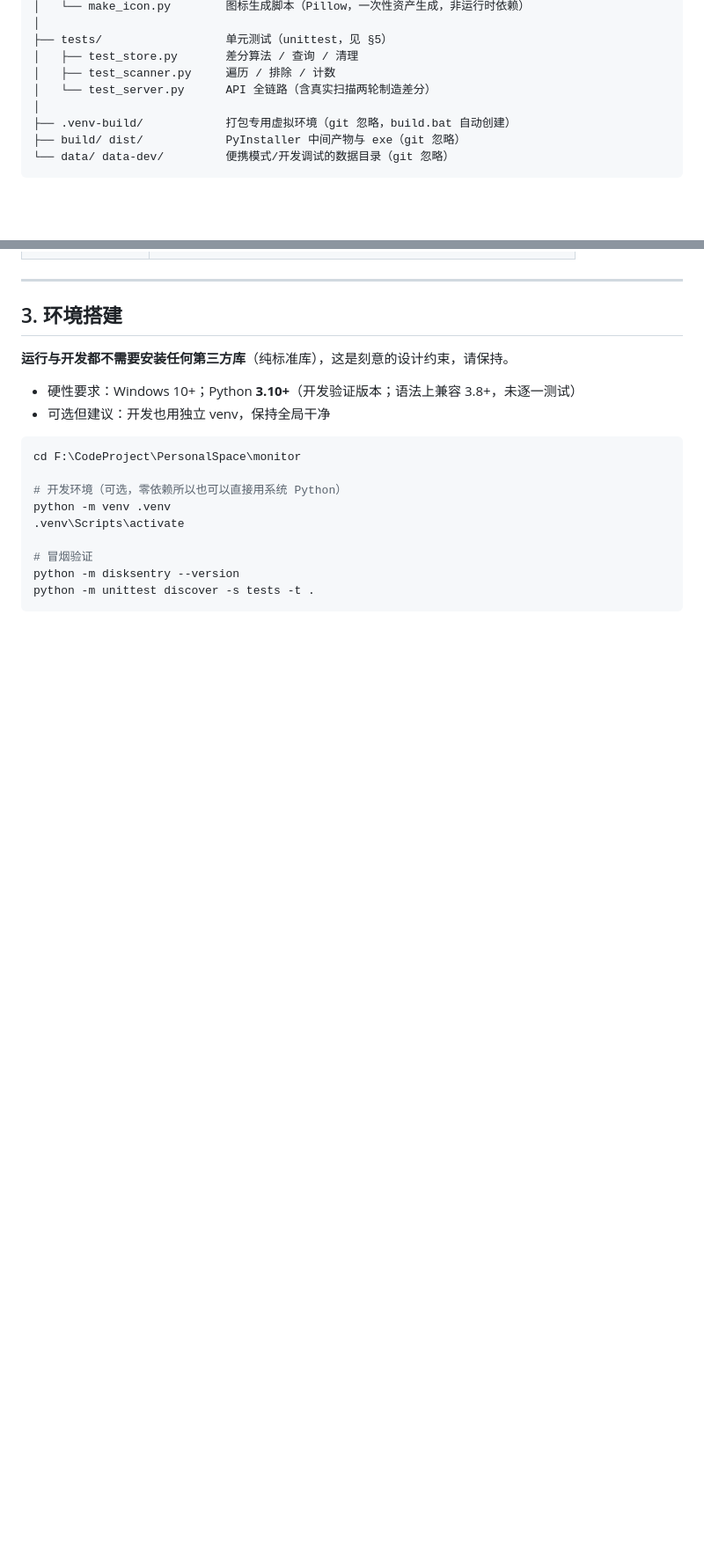
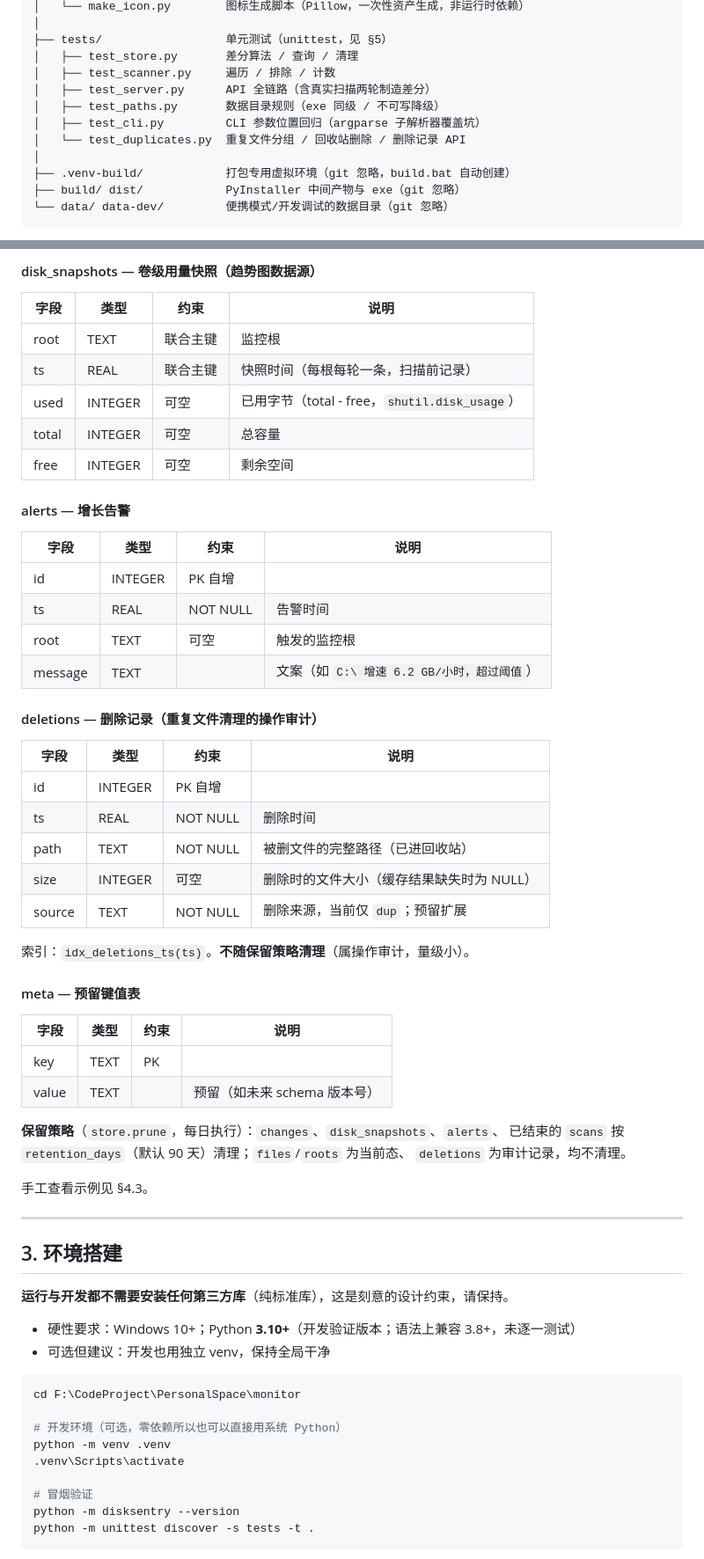
Before and after one commit to MoncozGC/DiskSentry, a Markdown page: DEVELOPMENT.md, 2 parts joined by grey strips. Shown at 88% size. GitHub-like rendering; blank space fills up the shorter version.

```diff
--- a/DEVELOPMENT.md
+++ b/DEVELOPMENT.md
@@ -80,7 +80,10 @@ monitor/
 ├── tests/                  单元测试（unittest，见 §5）
 │   ├── test_store.py       差分算法 / 查询 / 清理
 │   ├── test_scanner.py     遍历 / 排除 / 计数
-│   └── test_server.py      API 全链路（含真实扫描两轮制造差分）
+│   ├── test_server.py      API 全链路（含真实扫描两轮制造差分）
+│   ├── test_paths.py       数据目录规则（exe 同级 / 不可写降级）
+│   ├── test_cli.py         CLI 参数位置回归（argparse 子解析器覆盖坑）
+│   └── test_duplicates.py  重复文件分组 / 回收站删除 / 删除记录 API
 │
 ├── .venv-build/            打包专用虚拟环境（git 忽略，build.bat 自动创建）
 ├── build/ dist/            PyInstaller 中间产物与 exe（git 忽略）
@@ -113,3 +162,46 @@ monitor/
+#### disk_snapshots — 卷级用量快照（趋势图数据源）
+
+| 字段 | 类型 | 约束 | 说明 |
+| --- | --- | --- | --- |
+| root | TEXT | 联合主键 | 监控根 |
+| ts | REAL | 联合主键 | 快照时间（每根每轮一条，扫描前记录） |
+| used | INTEGER | 可空 | 已用字节（total - free，`shutil.disk_usage`） |
+| total | INTEGER | 可空 | 总容量 |
+| free | INTEGER | 可空 | 剩余空间 |
+
+#### alerts — 增长告警
+
+| 字段 | 类型 | 约束 | 说明 |
+| --- | --- | --- | --- |
+| id | INTEGER | PK 自增 | |
+| ts | REAL | NOT NULL | 告警时间 |
+| root | TEXT | 可空 | 触发的监控根 |
+| message | TEXT | | 文案（如 `C:\ 增速 6.2 GB/小时，超过阈值`） |
+
+#### deletions — 删除记录（重复文件清理的操作审计）
+
+| 字段 | 类型 | 约束 | 说明 |
+| --- | --- | --- | --- |
+| id | INTEGER | PK 自增 | |
+| ts | REAL | NOT NULL | 删除时间 |
+| path | TEXT | NOT NULL | 被删文件的完整路径（已进回收站） |
+| size | INTEGER | 可空 | 删除时的文件大小（缓存结果缺失时为 NULL） |
+| source | TEXT | NOT NULL | 删除来源，当前仅 `dup`；预留扩展 |
+
+索引：`idx_deletions_ts(ts)`。**不随保留策略清理**（属操作审计，量级小）。
+
+#### meta — 预留键值表
+
+| 字段 | 类型 | 约束 | 说明 |
+| --- | --- | --- | --- |
+| key | TEXT | PK | |
+| value | TEXT | | 预留（如未来 schema 版本号） |
+
+**保留策略**（`store.prune`，每日执行）：`changes`、`disk_snapshots`、`alerts`、
+已结束的 `scans` 按 `retention_days`（默认 90 天）清理；`files`/`roots` 为当前态、
+`deletions` 为审计记录，均不清理。
+
+手工查看示例见 §4.3。
 
 ---
 
```
Also changed, not shown: other parts of DEVELOPMENT.md (+55 -9 lines).
